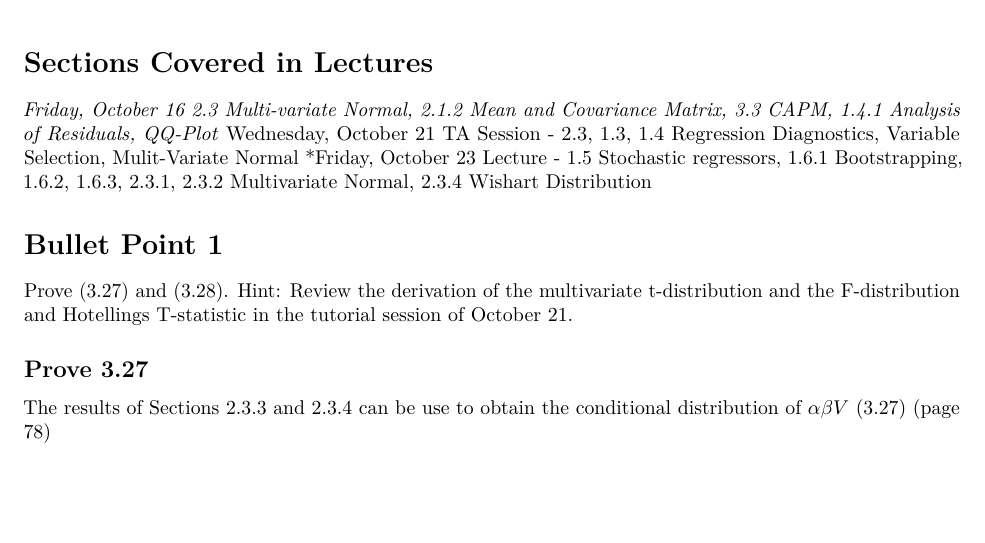
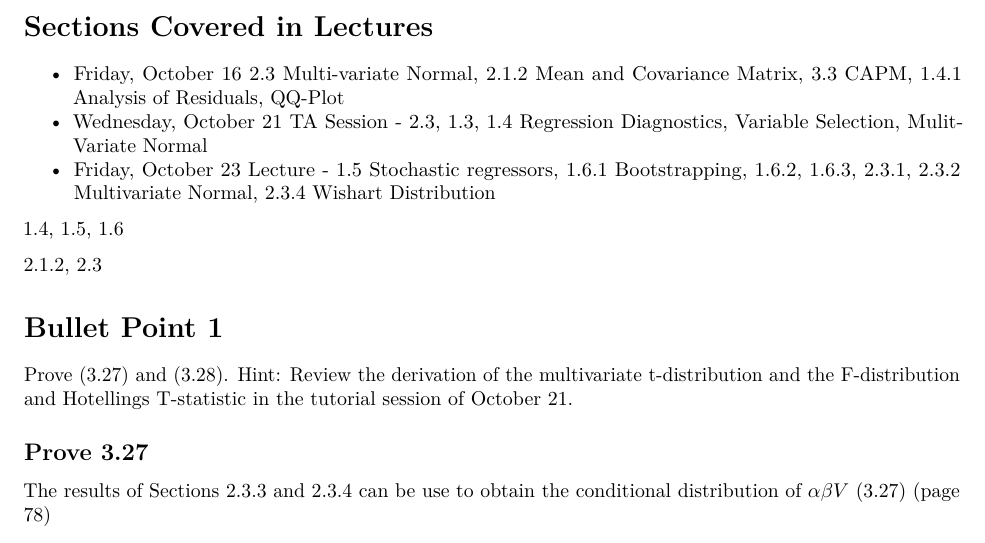
Before and after one commit to sdmurff/STATS-240P, an R Markdown document (HW2.Rmd): part of page 1 of 2, cut so that both start at the same text, the shorter picture padded with empty space. Rendered offline with R 4.5, knitr and Pandoc, then LaTeX, with nearby package versions.

Commit message:
Update on Oct 27 2015

```diff
--- a/HW2.Rmd
+++ b/HW2.Rmd
@@ -7,9 +7,13 @@ output: pdf_document
 
 # Sections Covered in Lectures
 
-*Friday, October 16 2.3 Multi-variate Normal, 2.1.2 Mean and Covariance Matrix, 3.3 CAPM, 1.4.1 Analysis of Residuals, QQ-Plot
-*Wednesday, October 21 TA Session - 2.3, 1.3, 1.4 Regression Diagnostics, Variable Selection, Mulit-Variate Normal
-*Friday, October 23 Lecture - 1.5 Stochastic regressors, 1.6.1 Bootstrapping, 1.6.2, 1.6.3, 2.3.1, 2.3.2 Multivariate Normal, 2.3.4 Wishart Distribution
+* Friday, October 16 2.3 Multi-variate Normal, 2.1.2 Mean and Covariance Matrix, 3.3 CAPM, 1.4.1 Analysis of Residuals, QQ-Plot
+* Wednesday, October 21 TA Session - 2.3, 1.3, 1.4 Regression Diagnostics, Variable Selection, Mulit-Variate Normal
+* Friday, October 23 Lecture - 1.5 Stochastic regressors, 1.6.1 Bootstrapping, 1.6.2, 1.6.3, 2.3.1, 2.3.2 Multivariate Normal, 2.3.4 Wishart Distribution
+
+1.4, 1.5, 1.6
+
+2.1.2, 2.3
 
 
 # Bullet Point 1
```
